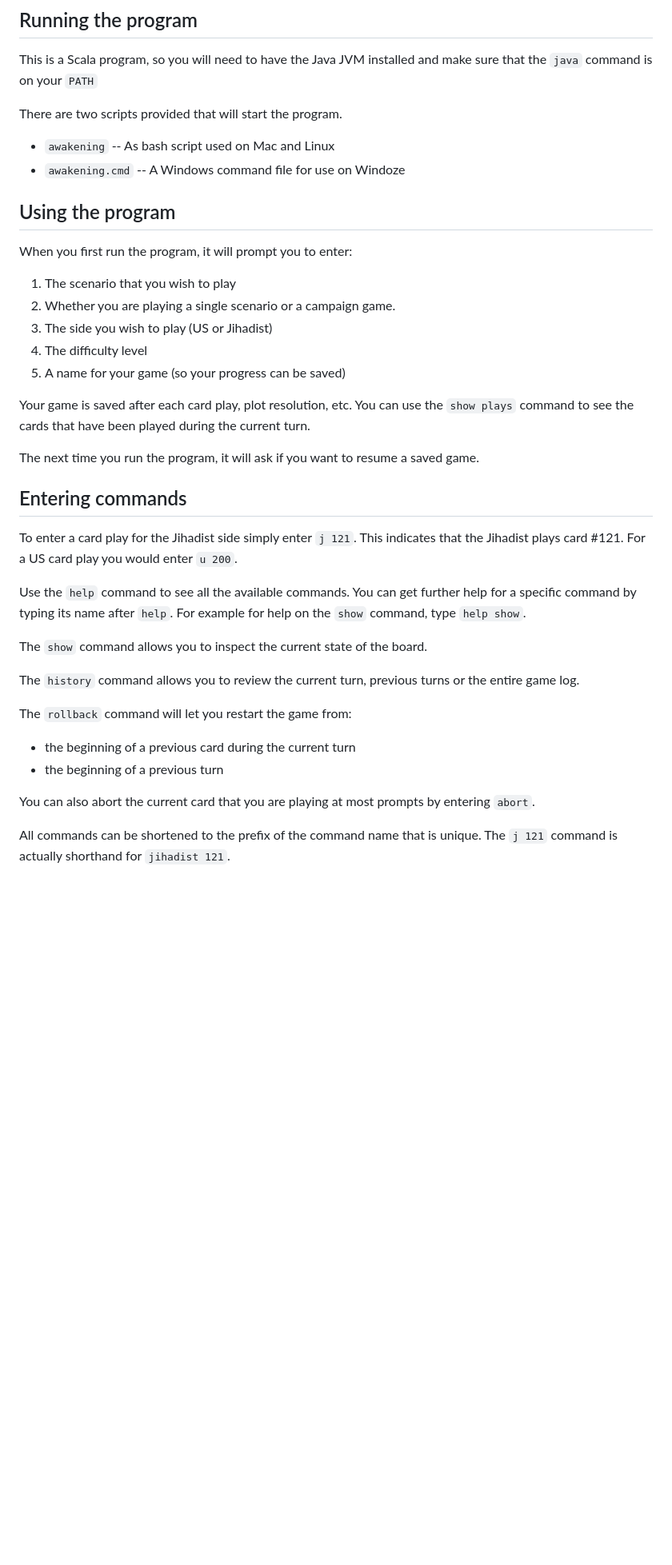
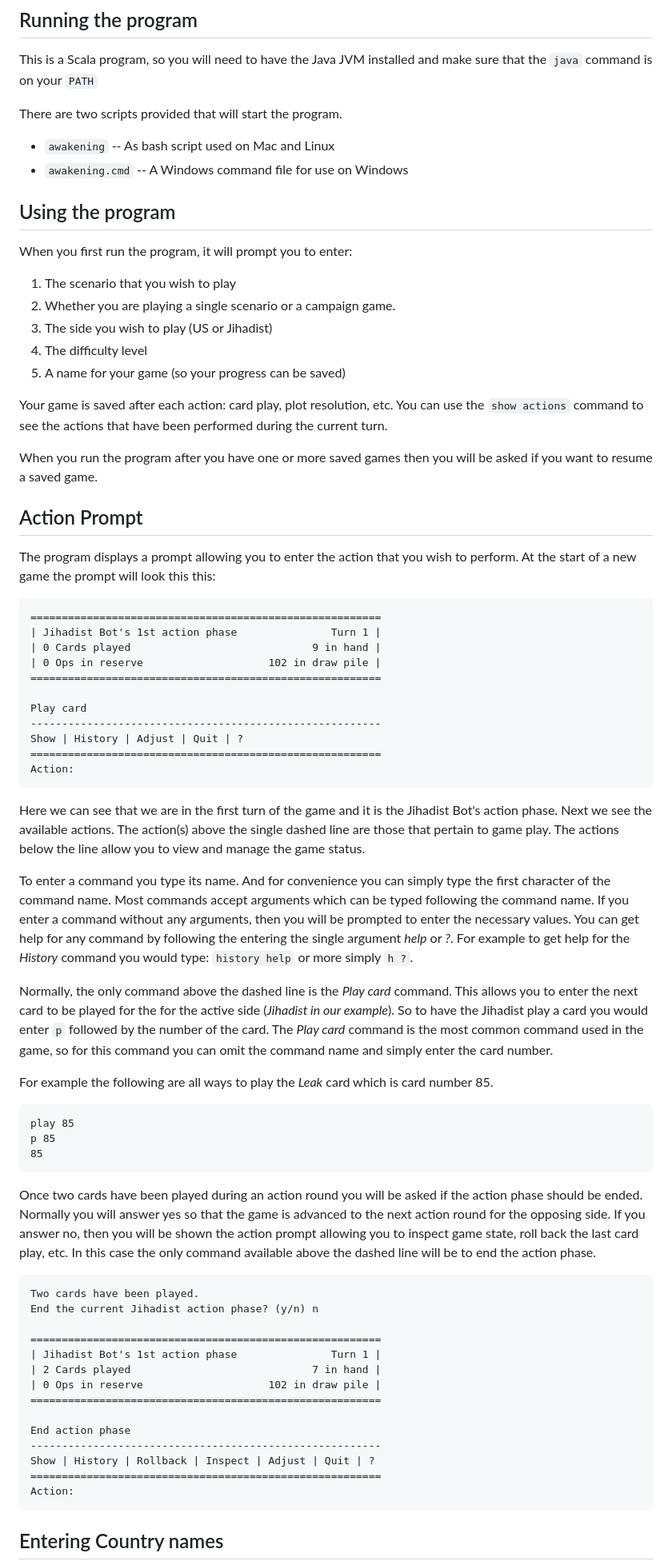
Before and after one commit to sellmerfud/awakening, a Markdown page: README.md, the part around one of its changes. Shown at 80% size. GitHub-like rendering; blank space fills up the shorter version.

Commit message:
fix: Reword README to reflect new action prompt.

````diff
--- a/README.md
+++ b/README.md
@@ -30,7 +30,7 @@ the `java` command is on your `PATH`
 There are two scripts provided that will start the program.
 
 * `awakening` -- As bash script used on Mac and Linux
-* `awakening.cmd` -- A Windows command file for use on Windoze
+* `awakening.cmd` -- A Windows command file for use on Windows
 
 ## Using the program
 
@@ -42,32 +42,72 @@ When you first run the program, it will prompt you to enter:
 4. The difficulty level
 5. A name for your game (so your progress can be saved)
 
-Your game is saved after each card play, plot resolution, etc.  You can use the
-`show plays` command to see the cards that have been played during the current turn.
+Your game is saved after each action: card play, plot resolution, etc.  You can use the
+`show actions` command to see the actions that have been performed during the current turn.
 
-The next time you run the program, it will ask if you want to resume a saved game.
+When you run the program after you have one or more saved games then you will be asked
+if you want to resume a saved game.
 
-## Entering commands
-To enter a card play for the Jihadist side simply enter `j 121`.  This indicates that the
-Jihadist plays card #121.  For a US card play you would enter `u 200`.
+## Action Prompt
+The program displays a prompt allowing you to enter the action that you wish to perform.
+At the start of a new game the prompt will look this this:
+```
+========================================================
+| Jihadist Bot's 1st action phase               Turn 1 |
+| 0 Cards played                             9 in hand |
+| 0 Ops in reserve                    102 in draw pile |
+========================================================
 
-Use the `help` command to see all the available commands.  You can get further help for
-a specific command by typing its name after `help`. For example for help on the `show`
-command, type `help show`.
+Play card
+--------------------------------------------------------
+Show | History | Adjust | Quit | ?
+========================================================
+Action:
+```
+Here we can see that we are in the first turn of the game and it is the Jihadist Bot's
+action phase.  Next we see the available actions.  The action(s) above the single dashed line are those
+that pertain to game play.  The actions below the line allow you to view and manage the game status.
 
-The `show` command allows you to inspect the current state of the board.
+To enter a command you type its name.  And for convenience you can simply type the first character of
+the command name.  Most commands accept arguments which can be typed following the command name.  If you
+enter a command without any arguments, then you will be prompted to enter the necessary values.
+You can get help for any command by following the entering the single argument *help* or *?*. For example
+to get help for the *History* command you would type: `history help` or more simply `h ?`.
 
-The `history` command allows you to review the current turn, previous turns or the
-entire game log.
+Normally, the only command above the dashed line is the *Play card* command.  This allows you to enter
+the next card to be played for the for the active side (*Jihadist in our example*).  So to have the
+Jihadist play a card you would enter `p` followed by the number of the card.
+The *Play card* command is the most common command used in the game, so for this command you can omit the command name
+and simply enter the card number.
 
-The `rollback` command will let you restart the game from:
+For example the following are all ways to play the *Leak* card which is card number 85.
+```
+play 85
+p 85
+85
+```
 
-* the beginning of a previous card during the current turn
-* the beginning of a previous turn
+Once two cards have been played during an action round you will be asked if the action phase should
+be ended.  Normally you will answer yes so that the game is advanced to the next action round for the
+opposing side.  If you answer no, then you will be shown the action prompt allowing you to inspect game
+state, roll back the last card play, etc.
+In this case the only command available above the dashed line will be to end the action phase.
+```
+Two cards have been played.
+End the current Jihadist action phase? (y/n) n
 
-You can also abort the current card that you are playing at most prompts by entering `abort`.
+========================================================
+| Jihadist Bot's 1st action phase               Turn 1 |
+| 2 Cards played                             7 in hand |
+| 0 Ops in reserve                    102 in draw pile |
+========================================================
 
+End action phase
+--------------------------------------------------------
+Show | History | Rollback | Inspect | Adjust | Quit | ?
+========================================================
+Action:
+```
 
-All commands can be shortened to the prefix of the command name that is unique.  The `j 121`
-command is actually shorthand for `jihadist 121`.
+## Entering Country names
 
````
Also changed, not shown: other parts of README.md (+24 -13 lines).
